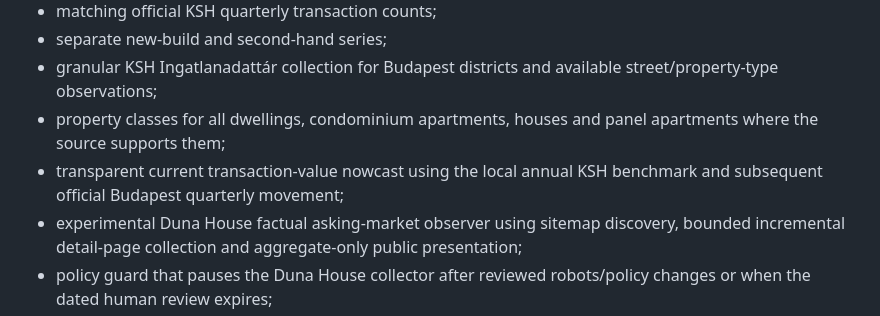
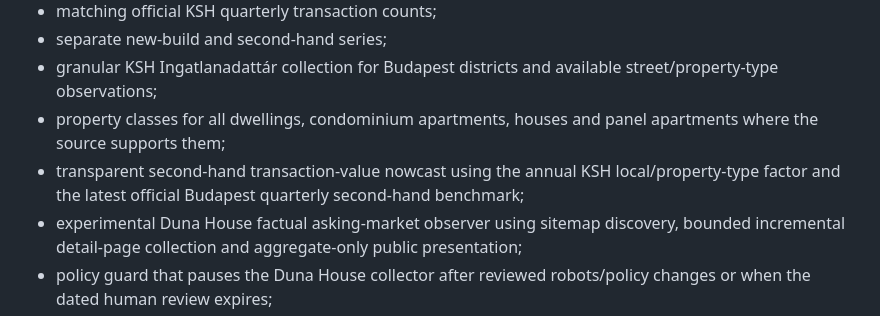
Before and after one commit to ArrowSK/real-estate-watch, a Markdown page: ROADMAP.md, the part around the change. GitHub-like rendering.

```diff
--- a/ROADMAP.md
+++ b/ROADMAP.md
@@ -14,7 +14,7 @@ Implemented:
 - separate new-build and second-hand series;
 - granular KSH Ingatlanadattár collection for Budapest districts and available street/property-type observations;
 - property classes for all dwellings, condominium apartments, houses and panel apartments where the source supports them;
-- transparent current transaction-value nowcast using the local annual KSH benchmark and subsequent official Budapest quarterly movement;
+- transparent second-hand transaction-value nowcast using the annual KSH local/property-type factor and the latest official Budapest quarterly second-hand benchmark;
 - experimental Duna House factual asking-market observer using sitemap discovery, bounded incremental detail-page collection and aggregate-only public presentation;
 - policy guard that pauses the Duna House collector after reviewed robots/policy changes or when the dated human review expires;
 - daily observed asking aggregates with median, mean, P25/P75, sample, new observations, price reductions, operational coverage and conservative confidence;
```
Also changed, not shown: README.md (+5 -5 lines).
